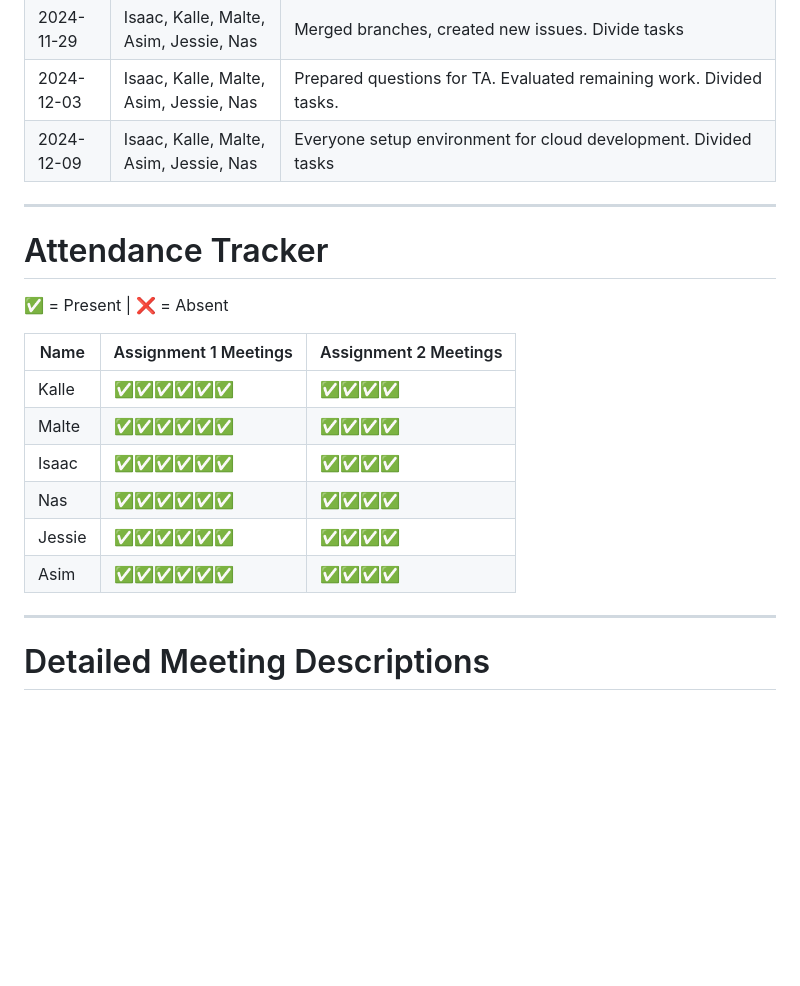
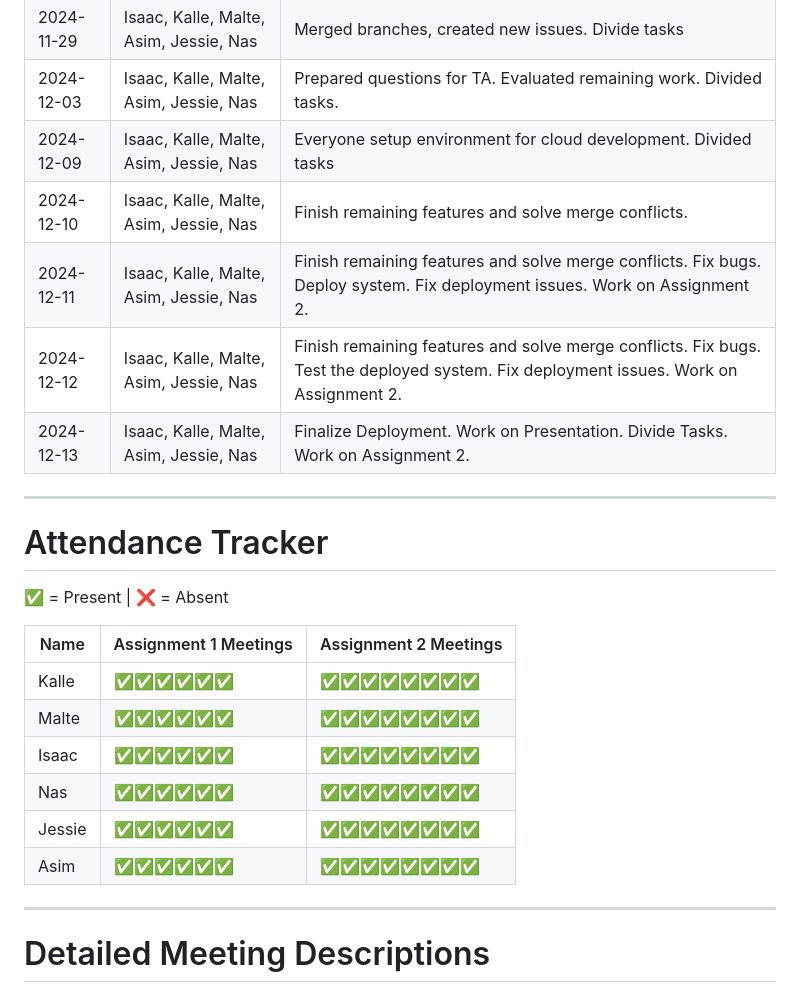
Before and after one commit to KalleErikssoon/ChartSmartAI, a Markdown page: Meeting_Notes.md, the part around the change printed below. Drawn GitHub-style; blank space fills up the shorter version.

```diff
--- a/Meeting_Notes.md
+++ b/Meeting_Notes.md
@@ -12,6 +12,10 @@
 | 2024-11-29 | Isaac, Kalle, Malte, Asim, Jessie, Nas | Merged branches, created new issues. Divide tasks |
 | 2024-12-03 | Isaac, Kalle, Malte, Asim, Jessie, Nas | Prepared questions for TA. Evaluated remaining work. Divided tasks. |
 | 2024-12-09 | Isaac, Kalle, Malte, Asim, Jessie, Nas | Everyone setup environment for cloud development. Divided tasks |
+| 2024-12-10 | Isaac, Kalle, Malte, Asim, Jessie, Nas | Finish remaining features and solve merge conflicts. |
+| 2024-12-11 | Isaac, Kalle, Malte, Asim, Jessie, Nas | Finish remaining features and solve merge conflicts. Fix bugs. Deploy system. Fix deployment issues. Work on Assignment 2.|
+| 2024-12-12 | Isaac, Kalle, Malte, Asim, Jessie, Nas | Finish remaining features and solve merge conflicts. Fix bugs. Test the deployed system. Fix deployment issues. Work on Assignment 2. |
+| 2024-12-13 | Isaac, Kalle, Malte, Asim, Jessie, Nas | Finalize Deployment. Work on Presentation. Divide Tasks. Work on Assignment 2. |
 ---
 
 # Attendance Tracker
@@ -19,12 +23,12 @@
 
 | Name     | Assignment 1 Meetings  | Assignment 2 Meetings|
 |----------|------------------------|----------------------|
-| Kalle    | ✅✅✅✅✅✅         |✅✅✅✅             |
-| Malte    | ✅✅✅✅✅✅         |✅✅✅✅             |
-| Isaac    | ✅✅✅✅✅✅         |✅✅✅✅             |
-| Nas      | ✅✅✅✅✅✅         |✅✅✅✅             |
-| Jessie   | ✅✅✅✅✅✅         |✅✅✅✅             |
-| Asim     | ✅✅✅✅✅✅         |✅✅✅✅             |
+| Kalle    | ✅✅✅✅✅✅         |✅✅✅✅✅✅✅✅    |
+| Malte    | ✅✅✅✅✅✅         |✅✅✅✅✅✅✅✅    |
+| Isaac    | ✅✅✅✅✅✅         |✅✅✅✅✅✅✅✅    |
+| Nas      | ✅✅✅✅✅✅         |✅✅✅✅✅✅✅✅    |
+| Jessie   | ✅✅✅✅✅✅         |✅✅✅✅✅✅✅✅    |
+| Asim     | ✅✅✅✅✅✅         |✅✅✅✅✅✅✅✅    |
 
 ---
 
```
Also changed, not shown: other parts of Meeting_Notes.md (+39 -0 lines).
